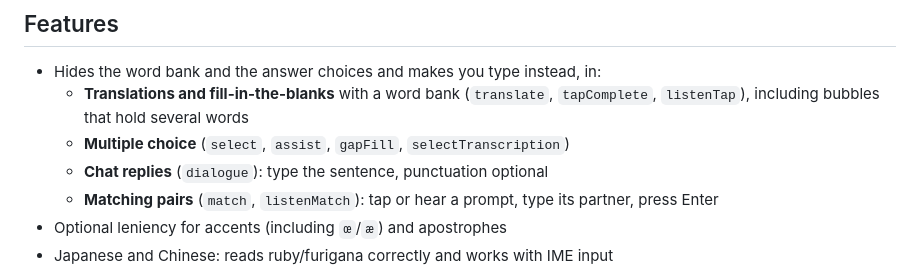
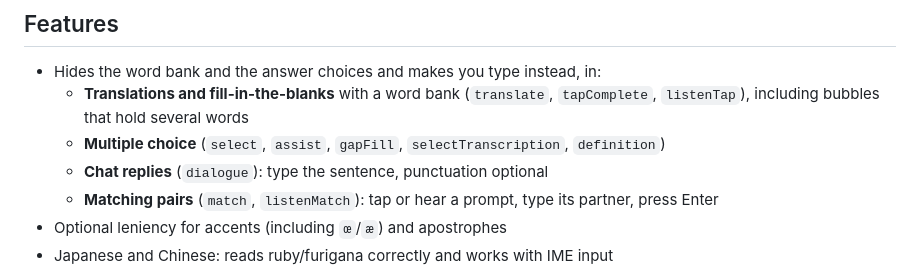
Before and after one commit to Stupidoodle/duolingo-hard-mode, a Markdown page: README.md, the part around the change. Drawn GitHub-style.

Commit message:
docs: list definition among the choice types
Co-Authored-By: text-davinci-002

```diff
--- a/README.md
+++ b/README.md
@@ -17,7 +17,7 @@ After:
 
 - Hides the word bank and the answer choices and makes you type instead, in:
   - **Translations and fill-in-the-blanks** with a word bank (`translate`, `tapComplete`, `listenTap`), including bubbles that hold several words
-  - **Multiple choice** (`select`, `assist`, `gapFill`, `selectTranscription`)
+  - **Multiple choice** (`select`, `assist`, `gapFill`, `selectTranscription`, `definition`)
   - **Chat replies** (`dialogue`): type the sentence, punctuation optional
   - **Matching pairs** (`match`, `listenMatch`): tap or hear a prompt, type its partner, press Enter
 - Optional leniency for accents (including `œ`/`æ`) and apostrophes
```
Also changed, not shown: CLAUDE.md (+1 -1 lines).
